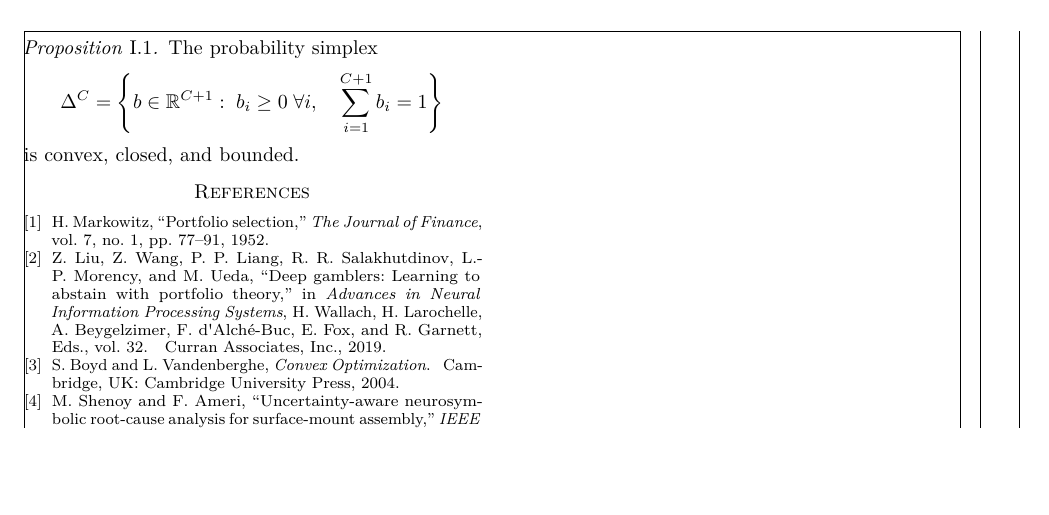
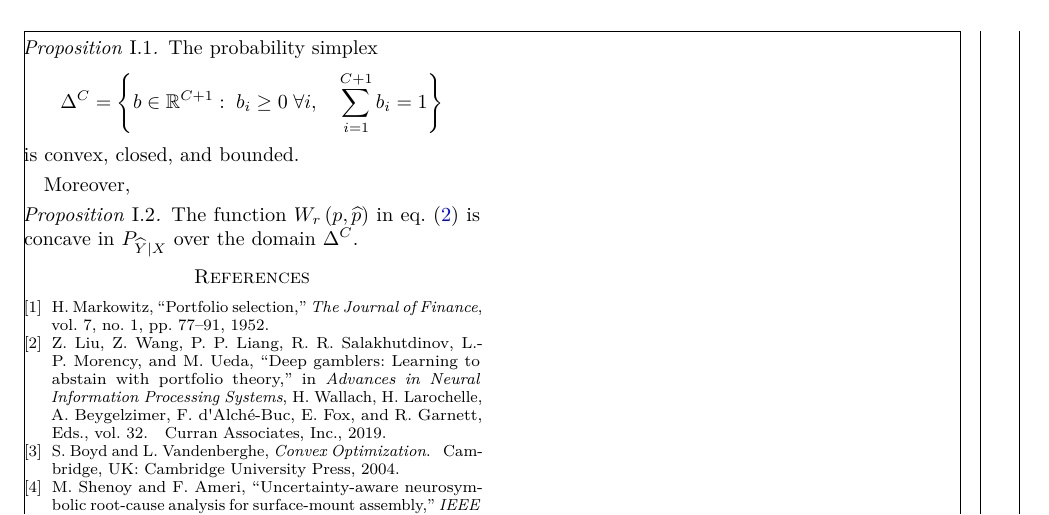
Before and after one commit to raham24/Epistemic-Uncertainty-Aware-Defect-Detection-for-Quality-Control-in-Medical-Device-Manufacturing, a LaTeX paper (tex/main.tex, which reads tex/tex_files/macros.tex, tex/tex_files/sections/framework.tex): part of page 2 of 3, cut so that both start at the same text, the shorter picture padded with empty space. Compiled offline with pdfLaTeX.

Commit message:
added content section 3

```diff
--- a/tex/tex_files/macros.tex
+++ b/tex/tex_files/macros.tex
@@ -29,7 +29,7 @@
 \NewDocumentCommand{\W}{g}{%
     \IfNoValueTF{#1}
         {W\left(p,\phat\right)}
-        {W_{#1}\left(\,\phat\right)}%
+        {W_{#1}\left(p,\phat\right)}%
 }
 
 %%%%%%%%%%% Glossary %%%%%%%%%%%
--- a/tex/tex_files/sections/framework.tex
+++ b/tex/tex_files/sections/framework.tex
@@ -73,6 +73,11 @@ We now consider the problem of optimizing \cref{eq:reject_cross_entropy_internal
     is convex, closed, and bounded.
 \end{restatable}
 
+Moreover,
+\begin{restatable}{proposition}{propConcavity}
+    \label{prop:concavity}
+    The function \(\W{r}\) in \cref{eq:reject_cross_entropy_internal} is concave in \(\PYXhat\) over the domain \(\Delta^{C}\).
+\end{restatable}
 
 %%%%%%%%%%%%%%%%%%%%%%%%%%%%%%%%%%%%%%%%%%%%%%%%%%%%%%%%%%%%%%%%%%%%%%%%%%%
 %%%%%%%%%%%%%%%%%%%%%%%%%%%%%%%%%%%%%%%%%%%%%%%%%%%%%%%%%%%%%%%%%%%%%%%%%%%
```
